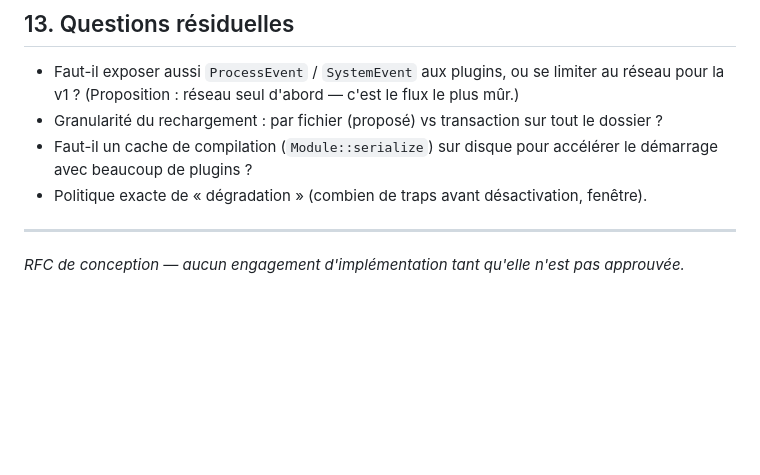
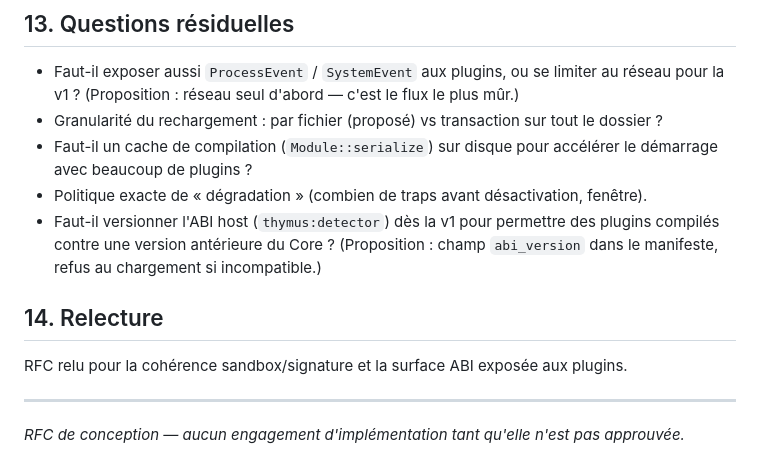
Before and after one commit to aniasse/thymus, a Markdown page: docs/rfcs/0001-wasm-detector-plugins.md, the part around the change. GitHub-like rendering; blank space fills up the shorter version.

Commit message:
docs: versionnage ABI host + note de relecture (RFC 0001)
Co-Authored-By: Byte-Ops <vortexdeveloper9@gmail.com>

```diff
--- a/docs/rfcs/0001-wasm-detector-plugins.md
+++ b/docs/rfcs/0001-wasm-detector-plugins.md
@@ -302,6 +302,13 @@ chargement). À spécifier dans un RFC dédié une fois l'étage 2 stabilisé.
 - Faut-il un cache de compilation (`Module::serialize`) sur disque pour accélérer le
   démarrage avec beaucoup de plugins ?
 - Politique exacte de « dégradation » (combien de traps avant désactivation, fenêtre).
+- Faut-il versionner l'ABI host (`thymus:detector`) dès la v1 pour permettre des plugins
+  compilés contre une version antérieure du Core ? (Proposition : champ `abi_version` dans
+  le manifeste, refus au chargement si incompatible.)
+
+## 14. Relecture
+
+RFC relu pour la cohérence sandbox/signature et la surface ABI exposée aux plugins.
 
 ---
 
```
